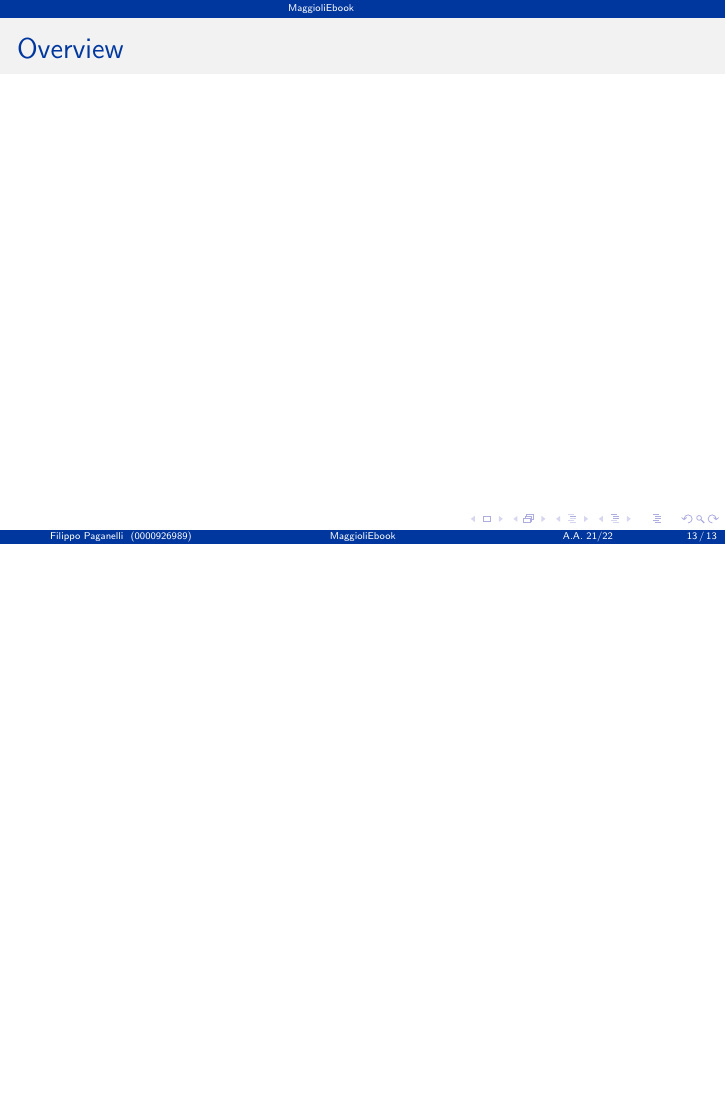
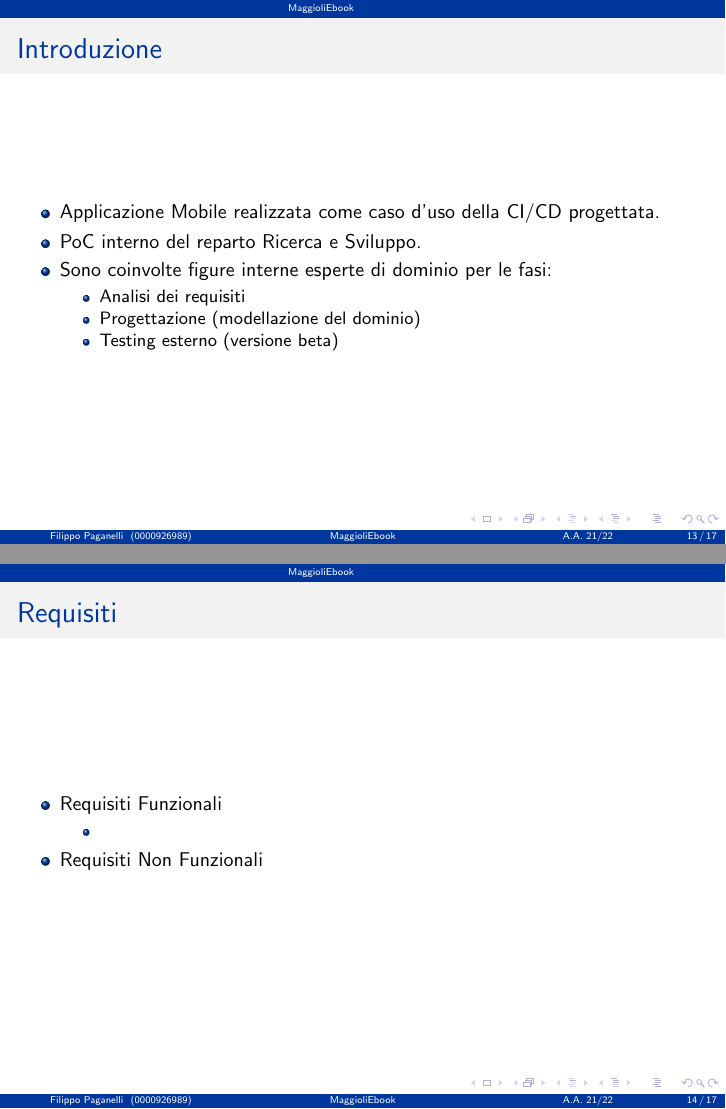
Before and after one commit to paganellif/lss-report2-paganelli-2122, LaTeX slides (main.tex, which reads sections/maggioliebook.tex): page 13 of 13 before the commit and pages 13 and 14 of 17 after it, the two joined at a grey line, the shorter picture padded with empty space. Compiled offline with pdfLaTeX.

Commit message:
Updates from Overleaf

```diff
--- a/sections/maggioliebook.tex
+++ b/sections/maggioliebook.tex
@@ -1,4 +1,25 @@
 % !TeX root = ../main.tex
 
 \section{MaggioliEbook}
-    \begin{frame}{Overview}
+    \begin{frame}{Introduzione}
+        \begin{itemize}
+            \item Applicazione Mobile realizzata come caso d'uso della CI/CD progettata.
+            \item PoC interno del reparto Ricerca e Sviluppo.
+            \item Sono coinvolte figure interne esperte di dominio per le fasi:
+            \begin{itemize}
+                \item Analisi dei requisiti
+                \item Progettazione (modellazione del dominio)
+                \item Testing esterno (versione beta)
+            \end{itemize}
+        \end{itemize}
+    \end{frame}
+
+    \begin{frame}{Requisiti}
+        \begin{itemize}
+            \item Requisiti Funzionali
+            \begin{itemize}
+                \item
+            \end{itemize}
+            \item Requisiti Non Funzionali
+        \end{itemize}
+    \end{frame}
@@ -4,0 +31 @@
+    \begin{frame}{Modellazione del dominio}
```
Also changed, not shown: sections/cicd.tex (+13 -1 lines), sections/maggioliebook.tex (9 more changed lines).
